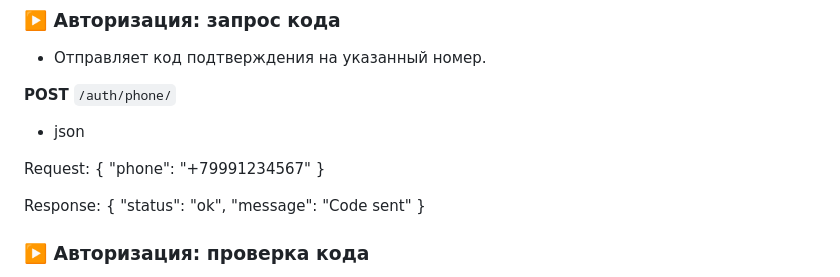
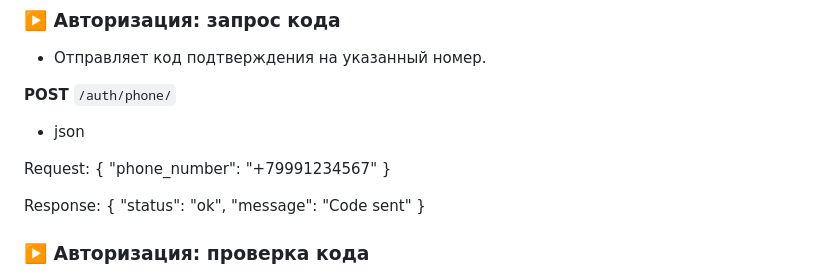
Before and after one commit to PinkLotus289/Hummer-Systems, a Markdown page: README.md, the part around the change. Drawn GitHub-style.

```diff
--- a/README.md
+++ b/README.md
@@ -29,7 +29,7 @@
 
 Request:
 {
-  "phone": "+79991234567"
+  "phone_number": "+79991234567"
 }
 
 Response:
```
